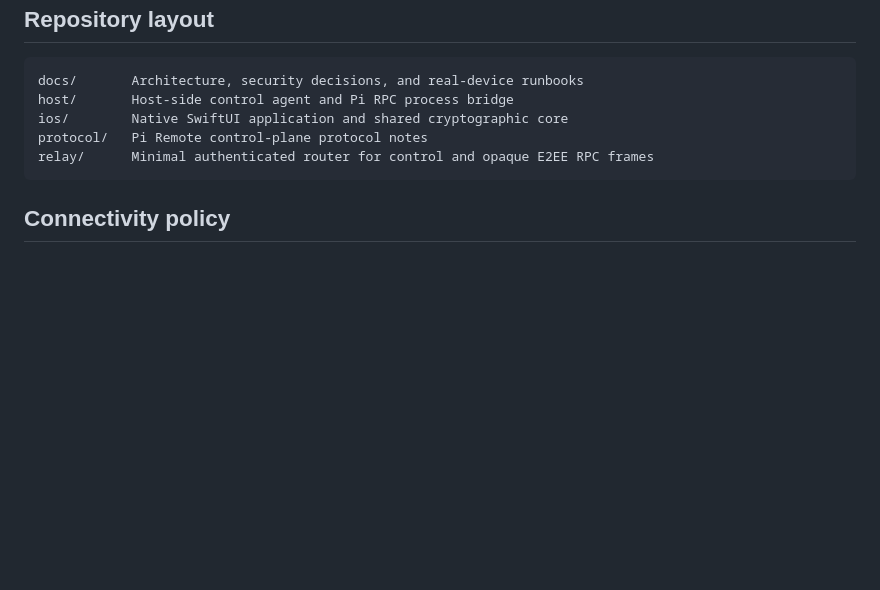
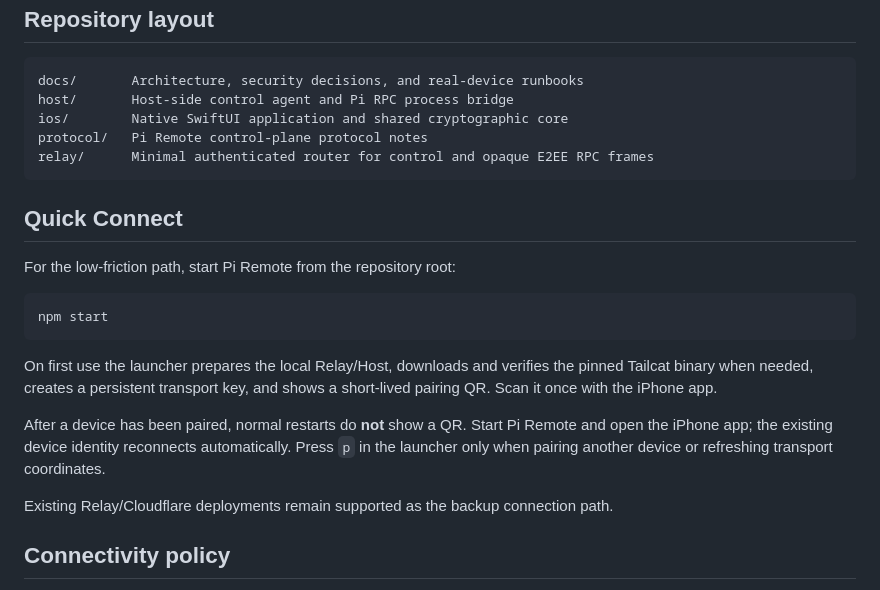
Before and after one commit to grimlee/pi-remote, a Markdown page: README.md, the part around the change. Rendered like a GitHub page; blank space fills up the shorter version.

Commit message:
docs: add one-command Quick Connect flow

```diff
--- a/README.md
+++ b/README.md
@@ -74,6 +74,20 @@ protocol/   Pi Remote control-plane protocol notes
 relay/      Minimal authenticated router for control and opaque E2EE RPC frames
 ~~~
 
+## Quick Connect
+
+For the low-friction path, start Pi Remote from the repository root:
+
+~~~bash
+npm start
+~~~
+
+On first use the launcher prepares the local Relay/Host, downloads and verifies the pinned Tailcat binary when needed, creates a persistent transport key, and shows a short-lived pairing QR. Scan it once with the iPhone app.
+
+After a device has been paired, normal restarts do **not** show a QR. Start Pi Remote and open the iPhone app; the existing device identity reconnects automatically. Press `p` in the launcher only when pairing another device or refreshing transport coordinates.
+
+Existing Relay/Cloudflare deployments remain supported as the backup connection path.
+
 ## Connectivity policy
 
 Pi Remote treats network transport as an underlay. Machine identity, pairing, authorization, Pi RPC, replay/resume, and E2EE semantics stay the same regardless of how the phone reaches the Relay.
```
